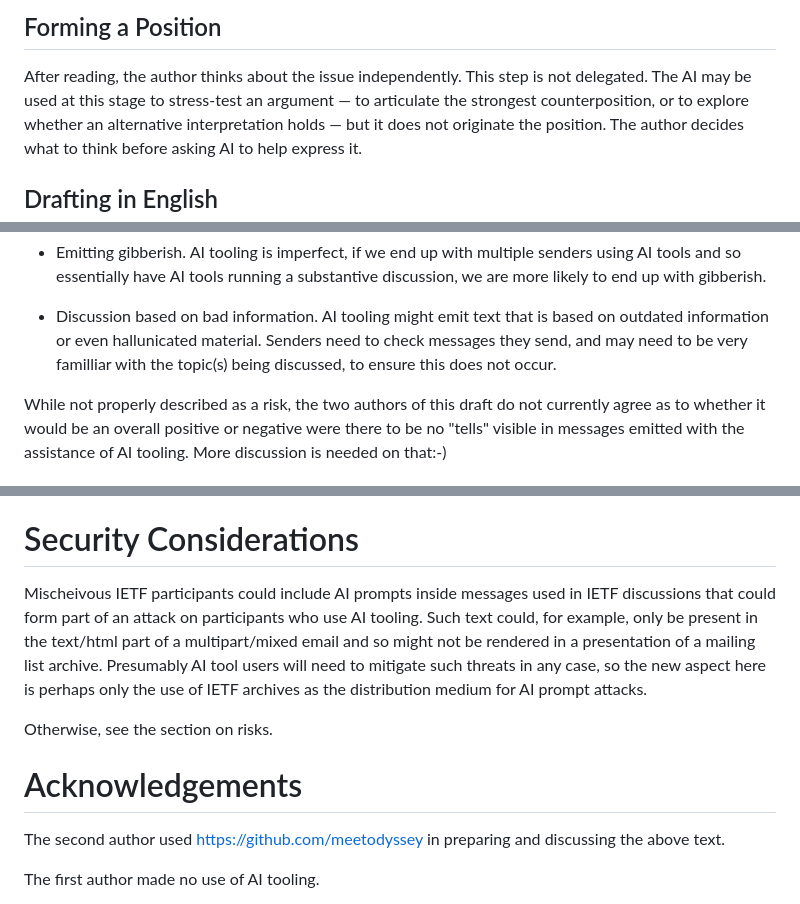
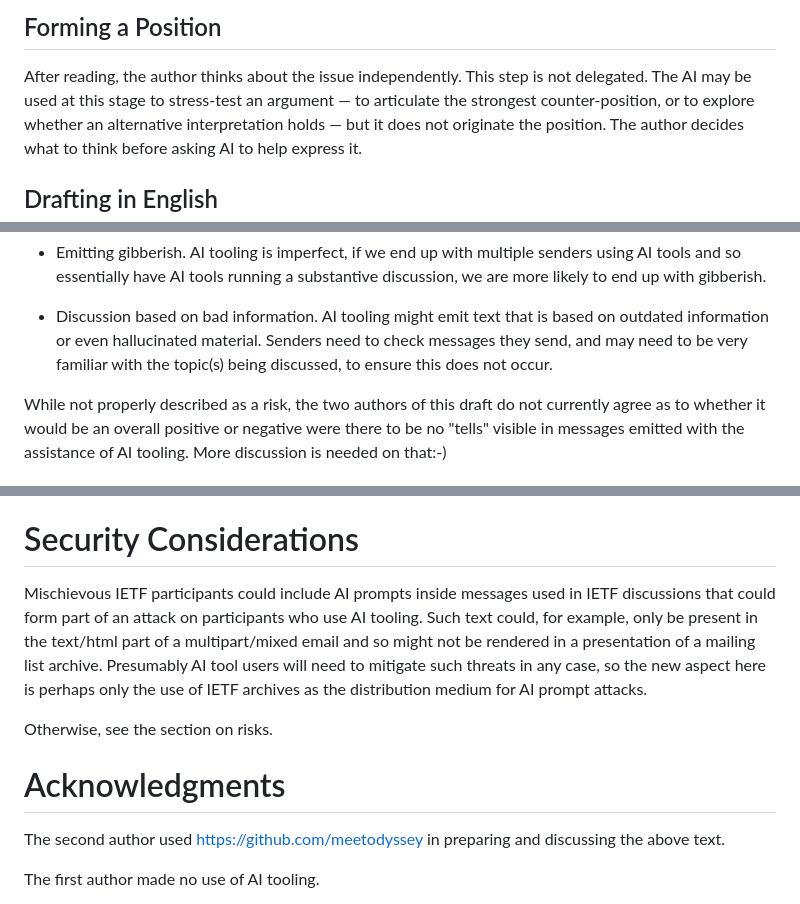
Before and after one commit to sftcd/led, a Markdown page: draft-fengfar-led.md, 3 parts joined by grey strips. Drawn GitHub-style.

Commit message:
fixup! moretweaks

```diff
--- a/draft-fengfar-led.md
+++ b/draft-fengfar-led.md
@@ -170,7 +170,7 @@ AI provides a signal; the reading and judgment are the author's.
 
 After reading, the author thinks about the issue independently. This step
 is not delegated. The AI may be used at this stage to stress-test an
-argument — to articulate the strongest counterposition, or to explore
+argument — to articulate the strongest counter-position, or to explore
 whether an alternative interpretation holds — but it does not originate the
 position. The author decides what to think before asking AI to help express
 it.
@@ -387,8 +387,8 @@ more likely to end up with gibberish.
 
 - Discussion based on bad information.
 AI tooling might emit text that is based on outdated information or even
-hallunicated material. Senders need to check messages they send, and
-may need to be very familliar with the topic(s) being discussed, to
+hallucinated material. Senders need to check messages they send, and
+may need to be very familiar with the topic(s) being discussed, to
 ensure this does not occur.
 
 While not properly described as a risk, the two authors of this
@@ -430,7 +430,7 @@ This document makes no request of IANA.
 
 # Security Considerations
 
-Mischeivous IETF participants could include AI prompts inside messages used in
+Mischievous IETF participants could include AI prompts inside messages used in
 IETF discussions that could form part of an attack on participants who use AI
 tooling. Such text could, for example, only be present in the text/html part of
 a multipart/mixed email and so might not be rendered in a presentation of a
@@ -440,7 +440,7 @@ archives as the distribution medium for AI prompt attacks.
 
 Otherwise, see the section on risks.
 
-# Acknowledgements
+# Acknowledgments
 
 The second author used https://github.com/meetodyssey in preparing
 and discussing the above text.
```
Also changed, not shown: other parts of draft-fengfar-led.md (+1 -1 lines).
